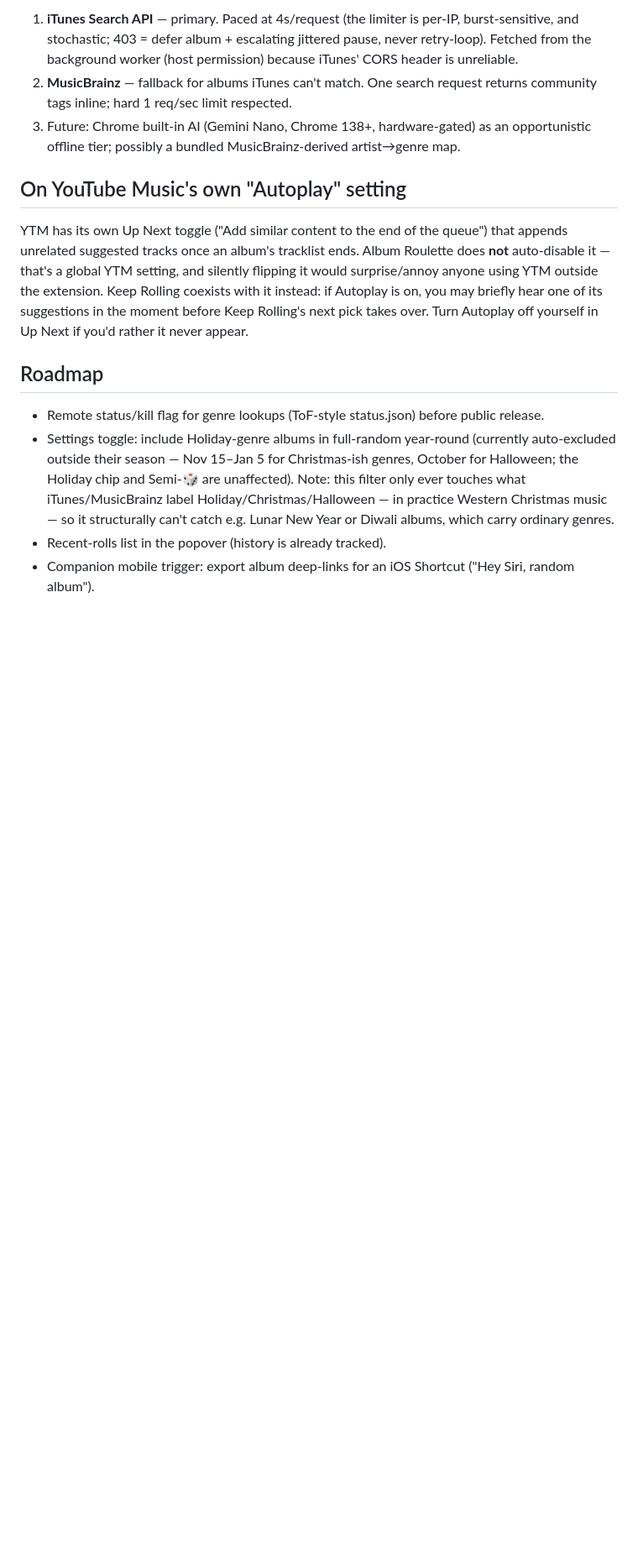
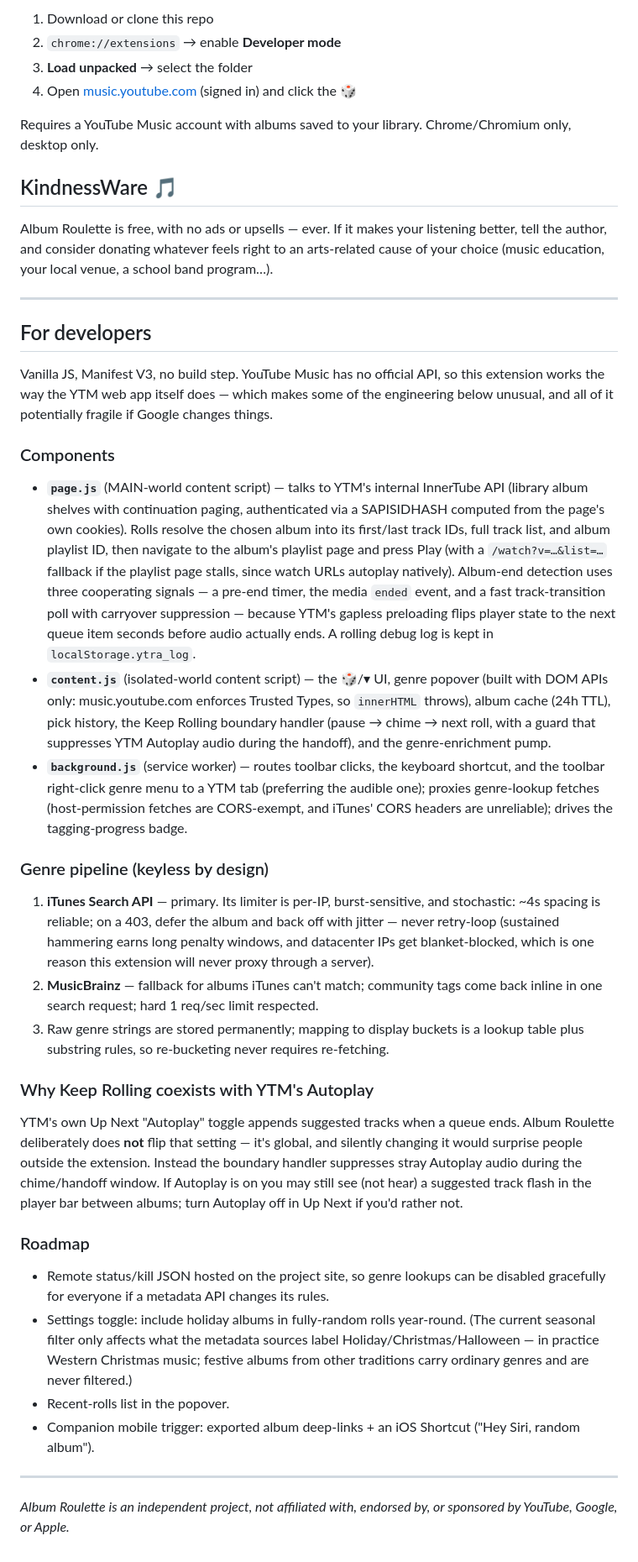
Before and after one commit to ThatAdamGuy/album-roulette, a Markdown page: README.md, the part around one of its changes. Shown at 84% size. Rendered like a GitHub page; blank space fills up the shorter version.

Commit message:
README: rewrite for public audience (was internal dev notes)
Co-Authored-By: Claude Fable 5 <noreply@anthropic.com>

```diff
--- a/README.md
+++ b/README.md
@@ -28,15 +22,44 @@ One click plays a **random album from your YouTube Music library, start to finis
 
-1. **iTunes Search API** — primary. Paced at 4s/request (the limiter is per-IP, burst-sensitive, and stochastic; 403 = defer album + escalating jittered pause, never retry-loop). Fetched from the background worker (host permission) because iTunes' CORS header is unreliable.
-2. **MusicBrainz** — fallback for albums iTunes can't match. One search request returns community tags inline; hard 1 req/sec limit respected.
-3. Future: Chrome built-in AI (Gemini Nano, Chrome 138+, hardware-gated) as an opportunistic offline tier; possibly a bundled MusicBrainz-derived artist→genre map.
+1. Download or clone this repo
+2. `chrome://extensions` → enable **Developer mode**
+3. **Load unpacked** → select the folder
+4. Open [music.youtube.com](https://music.youtube.com) (signed in) and click the 🎲
 
-## On YouTube Music's own "Autoplay" setting
+Requires a YouTube Music account with albums saved to your library. Chrome/Chromium only, desktop only.
 
-YTM has its own Up Next toggle ("Add similar content to the end of the queue") that appends unrelated suggested tracks once an album's tracklist ends. Album Roulette does **not** auto-disable it — that's a global YTM setting, and silently flipping it would surprise/annoy anyone using YTM outside the extension. Keep Rolling coexists with it instead: if Autoplay is on, you may briefly hear one of its suggestions in the moment before Keep Rolling's next pick takes over. Turn Autoplay off yourself in Up Next if you'd rather it never appear.
+## KindnessWare 🎵
 
-## Roadmap
+Album Roulette is free, with no ads or upsells — ever. If it makes your listening better, tell the author, and consider donating whatever feels right to an arts-related cause of your choice (music education, your local venue, a school band program…).
 
-- Remote status/kill flag for genre lookups (ToF-style status.json) before public release.
-- Settings toggle: include Holiday-genre albums in full-random year-round (currently auto-excluded outside their season — Nov 15–Jan 5 for Christmas-ish genres, October for Halloween; the Holiday chip and Semi-🎲 are unaffected). Note: this filter only ever touches what iTunes/MusicBrainz label Holiday/Christmas/Halloween — in practice Western Christmas music — so it structurally can't catch e.g. Lunar New Year or Diwali albums, which carry ordinary genres.
-- Recent-rolls list in the popover (history is already tracked).
-- Companion mobile trigger: export album deep-links for an iOS Shortcut ("Hey Siri, random album").
+---
+
+## For developers
+
+Vanilla JS, Manifest V3, no build step. YouTube Music has no official API, so this extension works the way the YTM web app itself does — which makes some of the engineering below unusual, and all of it potentially fragile if Google changes things.
+
+### Components
+
+- **`page.js`** (MAIN-world content script) — talks to YTM's internal InnerTube API (library album shelves with continuation paging, authenticated via a SAPISIDHASH computed from the page's own cookies). Rolls resolve the chosen album into its first/last track IDs, full track list, and album playlist ID, then navigate to the album's playlist page and press Play (with a `/watch?v=…&list=…` fallback if the playlist page stalls, since watch URLs autoplay natively). Album-end detection uses three cooperating signals — a pre-end timer, the media `ended` event, and a fast track-transition poll with carryover suppression — because YTM's gapless preloading flips player state to the next queue item seconds before audio actually ends. A rolling debug log is kept in `localStorage.ytra_log`.
+- **`content.js`** (isolated-world content script) — the 🎲/▾ UI, genre popover (built with DOM APIs only: music.youtube.com enforces Trusted Types, so `innerHTML` throws), album cache (24h TTL), pick history, the Keep Rolling boundary handler (pause → chime → next roll, with a guard that suppresses YTM Autoplay audio during the handoff), and the genre-enrichment pump.
+- **`background.js`** (service worker) — routes toolbar clicks, the keyboard shortcut, and the toolbar right-click genre menu to a YTM tab (preferring the audible one); proxies genre-lookup fetches (host-permission fetches are CORS-exempt, and iTunes' CORS headers are unreliable); drives the tagging-progress badge.
+
+### Genre pipeline (keyless by design)
+
+1. **iTunes Search API** — primary. Its limiter is per-IP, burst-sensitive, and stochastic: ~4s spacing is reliable; on a 403, defer the album and back off with jitter — never retry-loop (sustained hammering earns long penalty windows, and datacenter IPs get blanket-blocked, which is one reason this extension will never proxy through a server).
+2. **MusicBrainz** — fallback for albums iTunes can't match; community tags come back inline in one search request; hard 1 req/sec limit respected.
+3. Raw genre strings are stored permanently; mapping to display buckets is a lookup table plus substring rules, so re-bucketing never requires re-fetching.
+
+### Why Keep Rolling coexists with YTM's Autoplay
+
+YTM's own Up Next "Autoplay" toggle appends suggested tracks when a queue ends. Album Roulette deliberately does **not** flip that setting — it's global, and silently changing it would surprise people outside the extension. Instead the boundary handler suppresses stray Autoplay audio during the chime/handoff window. If Autoplay is on you may still see (not hear) a suggested track flash in the player bar between albums; turn Autoplay off in Up Next if you'd rather not.
+
+### Roadmap
+
+- Remote status/kill JSON hosted on the project site, so genre lookups can be disabled gracefully for everyone if a metadata API changes its rules.
+- Settings toggle: include holiday albums in fully-random rolls year-round. (The current seasonal filter only affects what the metadata sources label Holiday/Christmas/Halloween — in practice Western Christmas music; festive albums from other traditions carry ordinary genres and are never filtered.)
+- Recent-rolls list in the popover.
+- Companion mobile trigger: exported album deep-links + an iOS Shortcut ("Hey Siri, random album").
+
+---
+
+*Album Roulette is an independent project, not affiliated with, endorsed by, or sponsored by YouTube, Google, or Apple.*
```
Also changed, not shown: other parts of README.md (+11 -17 lines).
